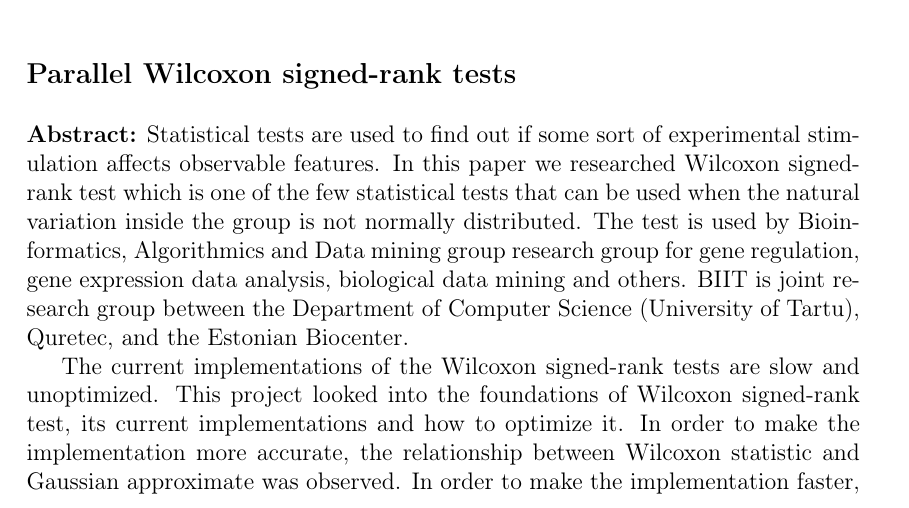
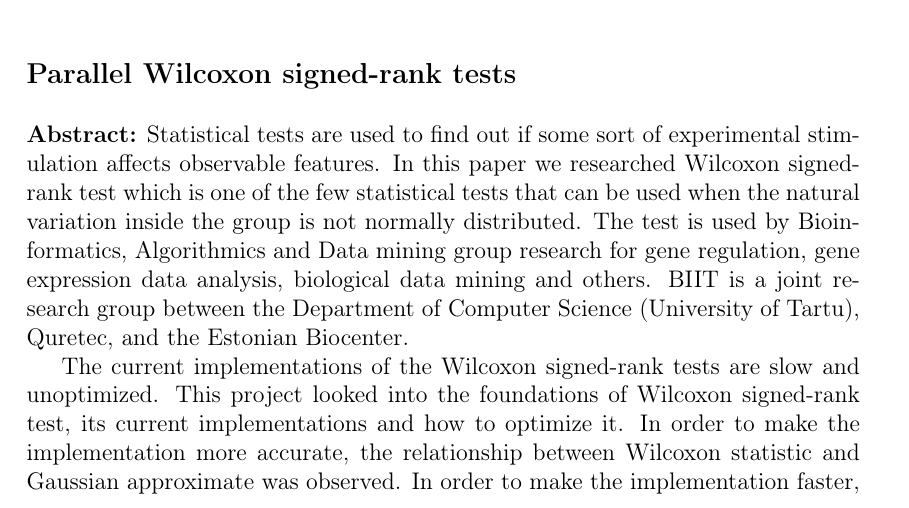
Before and after one commit to stenver/wilcoxon-test, a LaTeX thesis (seminar_paper/seminar_paper.tex): part of page 3 of 44, cut so that both start at the same text. Compiled offline with pdfLaTeX.

Commit message:
improved seminar paper

```diff
--- a/seminar_paper/seminar_paper.tex
+++ b/seminar_paper/seminar_paper.tex
@@ -161,7 +161,7 @@ Antud töös loodi täpne ja kiire Wilcoxoni testi implementatsioon C++ jagatud
 \vspace*{3ex}
 
 {\noindent{\textbf{Abstract:}}
-Statistical tests are used to find out if some sort of experimental stimulation affects observable features. In this paper we researched Wilcoxon signed-rank test which is one of the few statistical tests that can be used when the natural variation inside the group is not normally distributed. The test is used by Bioinformatics, Algorithmics and Data mining group research group for gene regulation, gene expression data analysis, biological data mining and others. BIIT is joint research group between the Department of Computer Science (University of Tartu), Quretec, and the Estonian Biocenter.
+Statistical tests are used to find out if some sort of experimental stimulation affects observable features. In this paper we researched Wilcoxon signed-rank test which is one of the few statistical tests that can be used when the natural variation inside the group is not normally distributed. The test is used by Bioinformatics, Algorithmics and Data mining group research for gene regulation, gene expression data analysis, biological data mining and others. BIIT is a joint research group between the Department of Computer Science (University of Tartu), Quretec, and the Estonian Biocenter.
 
 The current implementations of the Wilcoxon signed-rank tests are slow and unoptimized. This project looked into the foundations of Wilcoxon signed-rank test, its current implementations and how to optimize it. In order to make the implementation more accurate, the relationship between Wilcoxon statistic and Gaussian approximate was observed. In order to make the implementation faster, some dynamic programming methods were used to save computation time. The purpose of optimizing was to make it more accurate and speed up the test running.
 
```
Also changed, not shown: seminar_paper/seminar_paper.pdf, 1 other file.
